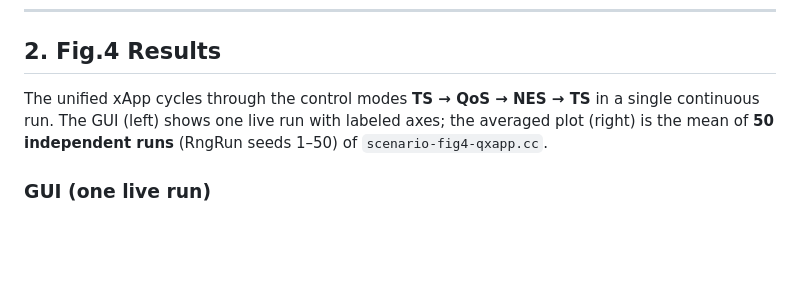
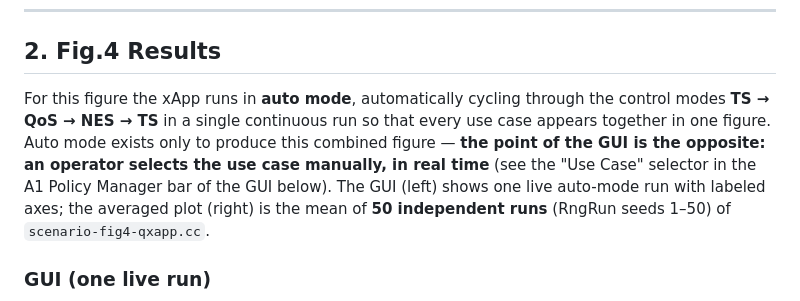
Before and after one commit to mekdugi/Q-xApp, a Markdown page: README.md, the part around the change. GitHub-like rendering; blank space fills up the shorter version.

Commit message:
README: note Fig.4 uses auto mode; manual selection is the GUI's purpose
Fig.4 runs the xApp in auto mode (TS -> QoS -> NES -> TS) only so every use case
appears in one figure. Clarify that the GUI's actual purpose is the opposite:
an operator selects the use case manually, in real time.

Co-Authored-By: Claude Opus 4.8 (1M context) <noreply@anthropic.com>

```diff
--- a/README.md
+++ b/README.md
@@ -22,7 +22,7 @@ Switch between them in real-time from the GUI — no restart needed.
 
 ## 2. Fig.4 Results
 
-The unified xApp cycles through the control modes **TS → QoS → NES → TS** in a single continuous run. The GUI (left) shows one live run with labeled axes; the averaged plot (right) is the mean of **50 independent runs** (RngRun seeds 1–50) of `scenario-fig4-qxapp.cc`.
+For this figure the xApp runs in **auto mode**, automatically cycling through the control modes **TS → QoS → NES → TS** in a single continuous run so that every use case appears together in one figure. Auto mode exists only to produce this combined figure — **the point of the GUI is the opposite: an operator selects the use case manually, in real time** (see the "Use Case" selector in the A1 Policy Manager bar of the GUI below). The GUI (left) shows one live auto-mode run with labeled axes; the averaged plot (right) is the mean of **50 independent runs** (RngRun seeds 1–50) of `scenario-fig4-qxapp.cc`.
 
 ### GUI (one live run)
 
```
